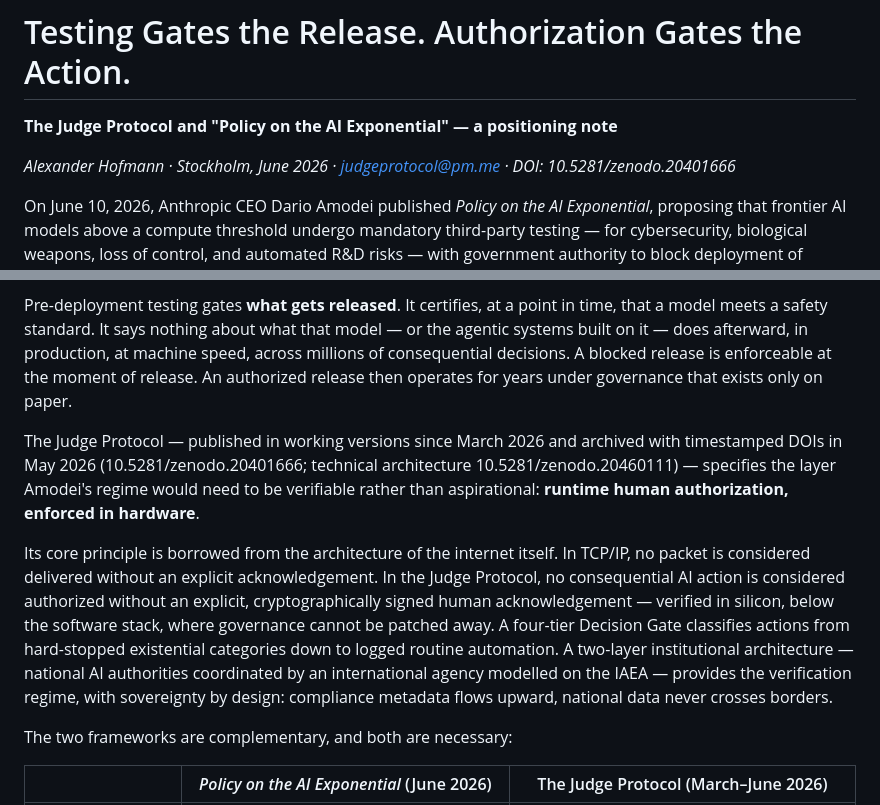
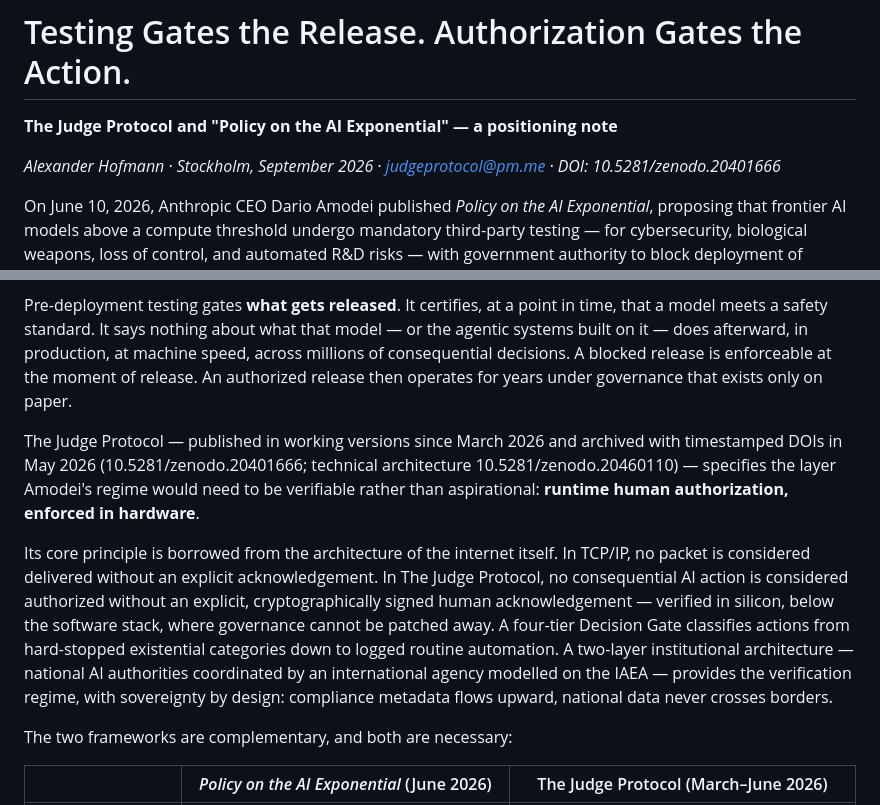
Before and after one commit to judgeprotocol/protocol, a Markdown page: positioning_note.md, 2 parts joined by grey strips. GitHub-like rendering.

```diff
--- a/positioning_note.md
+++ b/positioning_note.md
@@ -2,7 +2,7 @@
 
 **The Judge Protocol and "Policy on the AI Exponential" — a positioning note**
 
-*Alexander Hofmann · Stockholm, June 2026 · judgeprotocol@pm.me · DOI: 10.5281/zenodo.20401666*
+*Alexander Hofmann · Stockholm, September 2026 · judgeprotocol@pm.me · DOI: 10.5281/zenodo.20401666*
 
 On June 10, 2026, Anthropic CEO Dario Amodei published *Policy on the AI Exponential*, proposing that frontier AI models above a compute threshold undergo mandatory third-party testing — for cybersecurity, biological weapons, loss of control, and automated R&D risks — with government authority to block deployment of models that fail. The essay marks a significant shift: the leading frontier AI lab now argues that transparency is no longer enough and that binding regulation with enforcement teeth is required.
 
@@ -10,9 +10,9 @@ I agree. And I believe the proposal stops one layer short.
 
 Pre-deployment testing gates **what gets released**. It certifies, at a point in time, that a model meets a safety standard. It says nothing about what that model — or the agentic systems built on it — does afterward, in production, at machine speed, across millions of consequential decisions. A blocked release is enforceable at the moment of release. An authorized release then operates for years under governance that exists only on paper.
 
-The Judge Protocol — published in working versions since March 2026 and archived with timestamped DOIs in May 2026 (10.5281/zenodo.20401666; technical architecture 10.5281/zenodo.20460111) — specifies the layer Amodei's regime would need to be verifiable rather than aspirational: **runtime human authorization, enforced in hardware**.
+The Judge Protocol — published in working versions since March 2026 and archived with timestamped DOIs in May 2026 (10.5281/zenodo.20401666; technical architecture 10.5281/zenodo.20460110) — specifies the layer Amodei's regime would need to be verifiable rather than aspirational: **runtime human authorization, enforced in hardware**.
 
-Its core principle is borrowed from the architecture of the internet itself. In TCP/IP, no packet is considered delivered without an explicit acknowledgement. In the Judge Protocol, no consequential AI action is considered authorized without an explicit, cryptographically signed human acknowledgement — verified in silicon, below the software stack, where governance cannot be patched away. A four-tier Decision Gate classifies actions from hard-stopped existential categories down to logged routine automation. A two-layer institutional architecture — national AI authorities coordinated by an international agency modelled on the IAEA — provides the verification regime, with sovereignty by design: compliance metadata flows upward, national data never crosses borders.
+Its core principle is borrowed from the architecture of the internet itself. In TCP/IP, no packet is considered delivered without an explicit acknowledgement. In The Judge Protocol, no consequential AI action is considered authorized without an explicit, cryptographically signed human acknowledgement — verified in silicon, below the software stack, where governance cannot be patched away. A four-tier Decision Gate classifies actions from hard-stopped existential categories down to logged routine automation. A two-layer institutional architecture — national AI authorities coordinated by an international agency modelled on the IAEA — provides the verification regime, with sovereignty by design: compliance metadata flows upward, national data never crosses borders.
 
 The two frameworks are complementary, and both are necessary:
 
```
